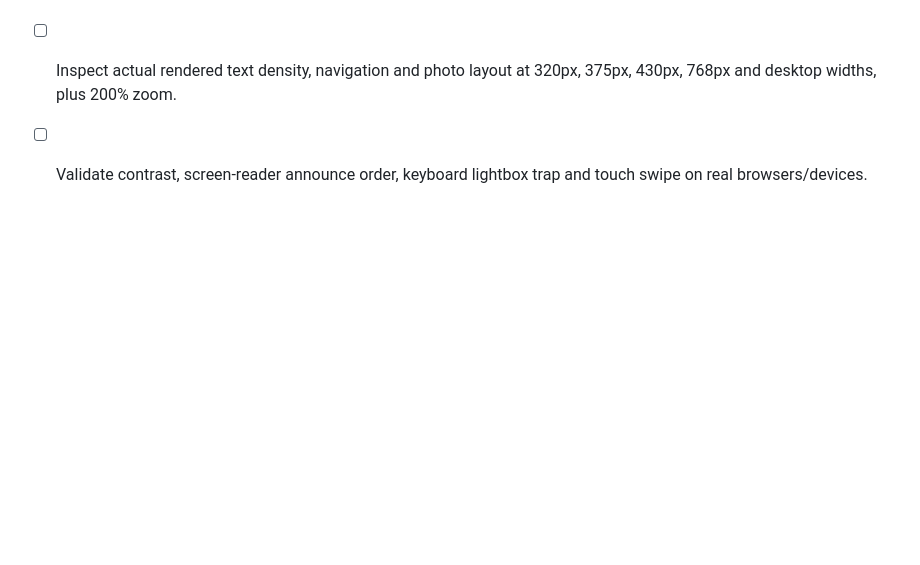
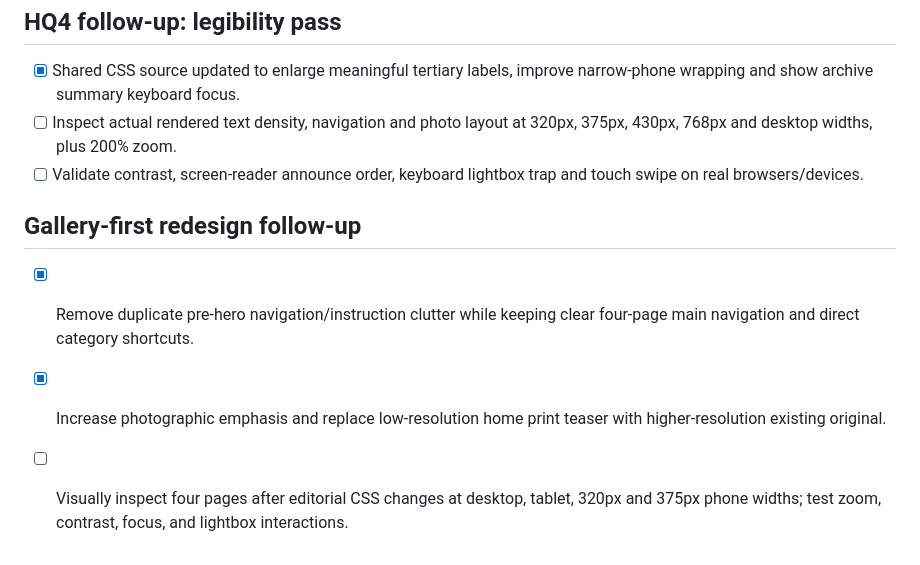
Before and after one commit to RobertRiley253/RobertRiley253.github.io, a Markdown page: portfolio-dev/USABILITY_CHECKLIST.md, the part around the change. Drawn GitHub-style; blank space fills up the shorter version.

Commit message:
Document gallery-first redesign and unverified browser QA

```diff
--- a/portfolio-dev/USABILITY_CHECKLIST.md
+++ b/portfolio-dev/USABILITY_CHECKLIST.md
@@ -89,3 +89,8 @@ Status: Usability implementation and static checks performed; genuine desktop/mo
 - [x] Shared CSS source updated to enlarge meaningful tertiary labels, improve narrow-phone wrapping and show archive summary keyboard focus.
 - [ ] Inspect actual rendered text density, navigation and photo layout at 320px, 375px, 430px, 768px and desktop widths, plus 200% zoom.
 - [ ] Validate contrast, screen-reader announce order, keyboard lightbox trap and touch swipe on real browsers/devices.
+
+## Gallery-first redesign follow-up
+- [x] Remove duplicate pre-hero navigation/instruction clutter while keeping clear four-page main navigation and direct category shortcuts.
+- [x] Increase photographic emphasis and replace low-resolution home print teaser with higher-resolution existing original.
+- [ ] Visually inspect four pages after editorial CSS changes at desktop, tablet, 320px and 375px phone widths; test zoom, contrast, focus, and lightbox interactions.
```
